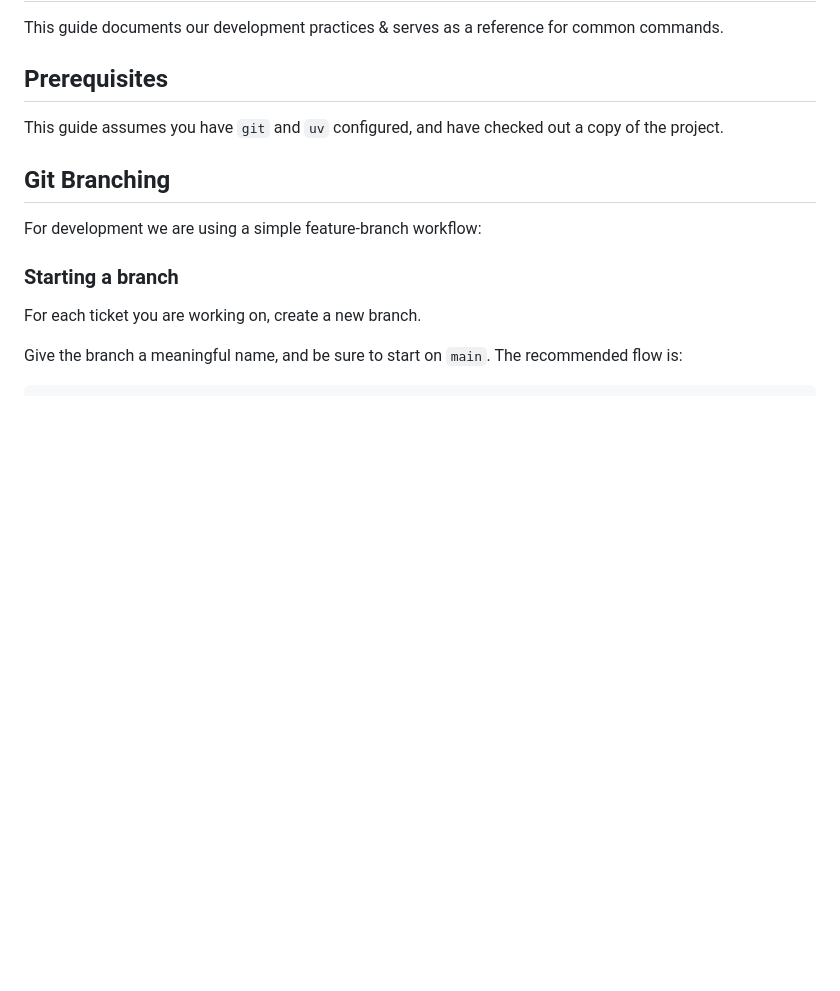
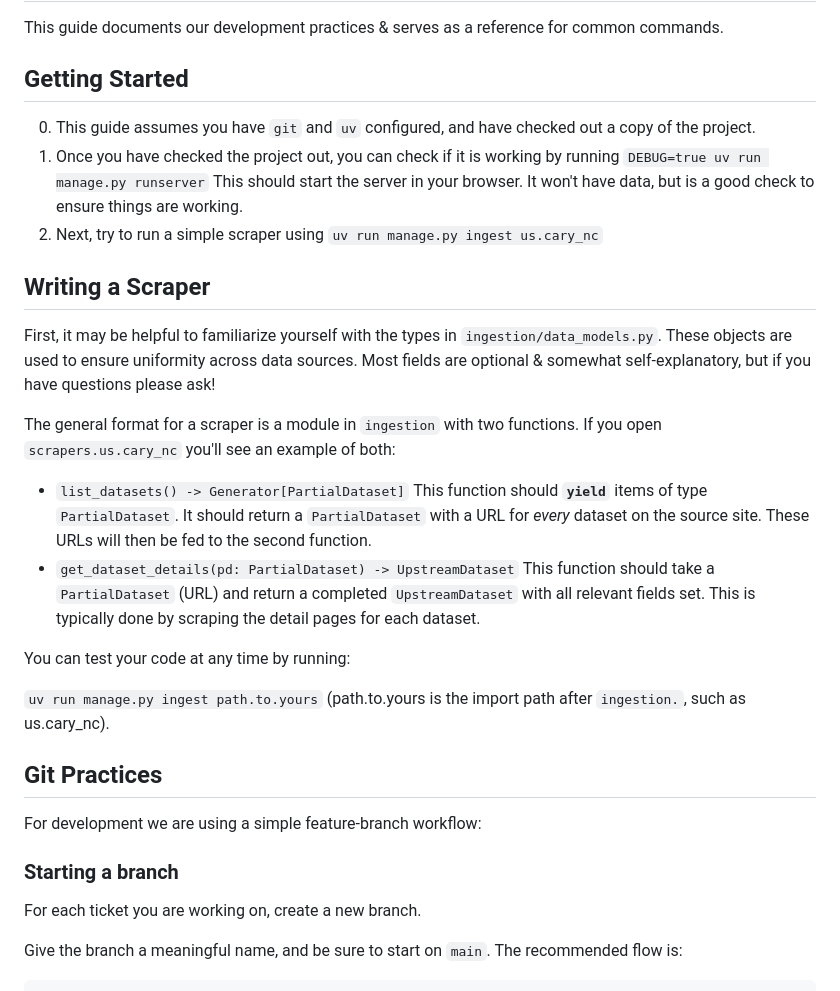
Before and after one commit to uchicago-mscapp-projects/public-data-portal, a Markdown page: docs/contributing.md, the part around the change. GitHub-like rendering; blank space fills up the shorter version.

```diff
--- a/docs/contributing.md
+++ b/docs/contributing.md
@@ -2,11 +2,28 @@
 
 This guide documents our development practices & serves as a reference for common commands.
 
-## Prerequisites
+## Getting Started
 
-This guide assumes you have `git` and `uv` configured, and have checked out a copy of the project.
+0. This guide assumes you have `git` and `uv` configured, and have checked out a copy of the project.
+1. Once you have checked the project out, you can check if it is working by running `DEBUG=true uv run manage.py runserver`
+  This should start the server in your browser. It won't have data, but is a good check to ensure things are working.
+2. Next, try to run a simple scraper using `uv run manage.py ingest us.cary_nc`
 
-## Git Branching
+## Writing a Scraper
+
+First, it may be helpful to familiarize yourself with the types in `ingestion/data_models.py`. These objects are used to ensure uniformity across data sources. Most fields are optional & somewhat self-explanatory, but if you have questions please ask!
+
+The general format for a scraper is a module in `ingestion` with two functions. If you open `scrapers.us.cary_nc` you'll see an example of both:
+
+- `list_datasets() -> Generator[PartialDataset]` This function should **`yield`** items of type `PartialDataset`. It should return a `PartialDataset` with a URL for *every* dataset on the source site. These URLs will then be fed to the second function.
+- `get_dataset_details(pd: PartialDataset) -> UpstreamDataset` This function should take a `PartialDataset` (URL) and return a completed `UpstreamDataset` with all relevant fields set. This is typically  done by scraping the detail pages for each dataset.
+
+You can test your code at any time by running:
+
+`uv run manage.py ingest path.to.yours` (path.to.yours is the import path after `ingestion.`, such as us.cary_nc).
+
+
+## Git Practices
 
 For development we are using a simple feature-branch workflow:
 
```
